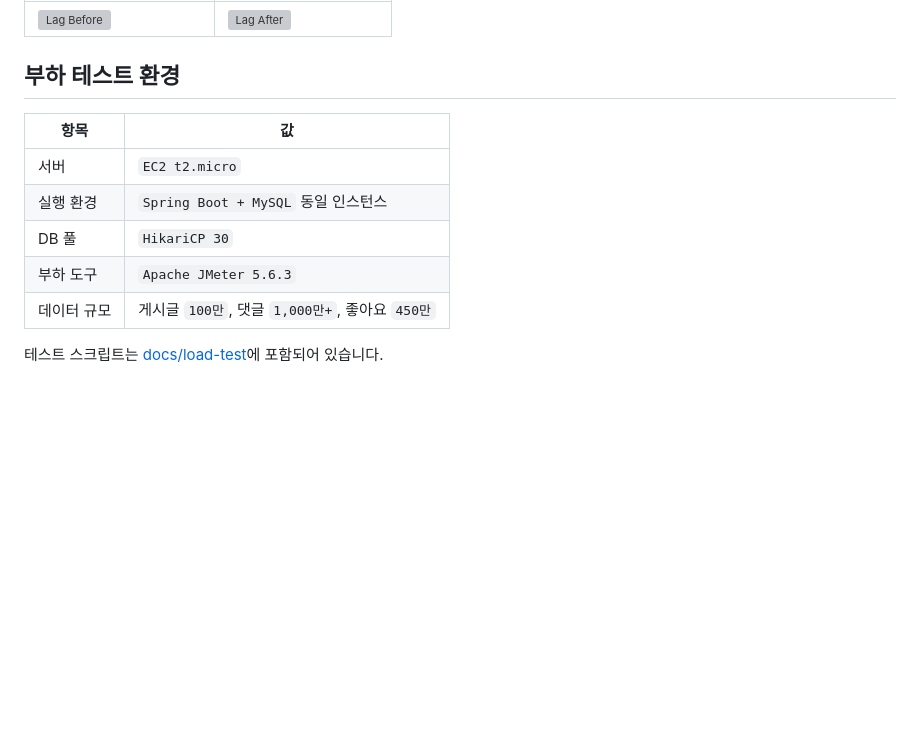
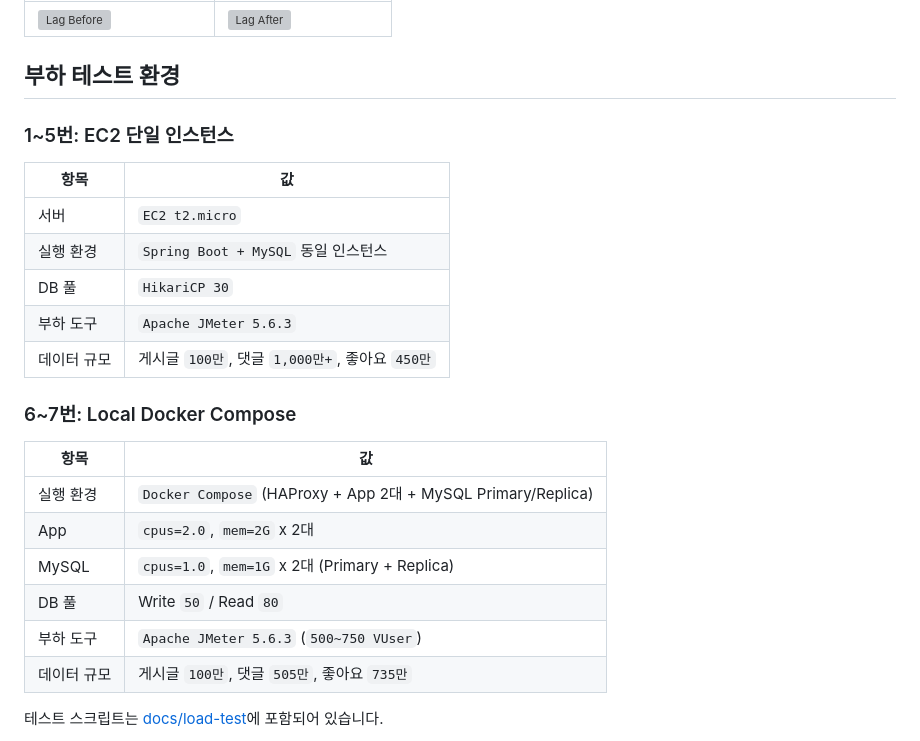
Before and after one commit to Popping-community/Popping-Server, a Markdown page: README.md, the part around the change. GitHub-like rendering; blank space fills up the shorter version; grey boxes are pictures that could not be loaded.

Commit message:
docs: separate load test environments for EC2 (1-5) and local Docker Compose (6-7)
Co-Authored-By: Claude Opus 4.6 <noreply@anthropic.com>

```diff
--- a/README.md
+++ b/README.md
@@ -133,6 +133,8 @@ Scale Out 후 MySQL 단일 인스턴스가 CPU 100%로 포화되어 병목이
 
 ## 부하 테스트 환경
 
+### 1~5번: EC2 단일 인스턴스
+
 | 항목 | 값 |
 | --- | --- |
 | 서버 | `EC2 t2.micro` |
@@ -140,6 +142,17 @@ Scale Out 후 MySQL 단일 인스턴스가 CPU 100%로 포화되어 병목이
 | DB 풀 | `HikariCP 30` |
 | 부하 도구 | `Apache JMeter 5.6.3` |
 | 데이터 규모 | 게시글 `100만`, 댓글 `1,000만+`, 좋아요 `450만` |
+
+### 6~7번: Local Docker Compose
+
+| 항목 | 값 |
+| --- | --- |
+| 실행 환경 | `Docker Compose` (HAProxy + App 2대 + MySQL Primary/Replica) |
+| App | `cpus=2.0`, `mem=2G` x 2대 |
+| MySQL | `cpus=1.0`, `mem=1G` x 2대 (Primary + Replica) |
+| DB 풀 | Write `50` / Read `80` |
+| 부하 도구 | `Apache JMeter 5.6.3` (`500~750 VUser`) |
+| 데이터 규모 | 게시글 `100만`, 댓글 `505만`, 좋아요 `735만` |
 
 테스트 스크립트는 [docs/load-test](docs/load-test)에 포함되어 있습니다.
 
```
